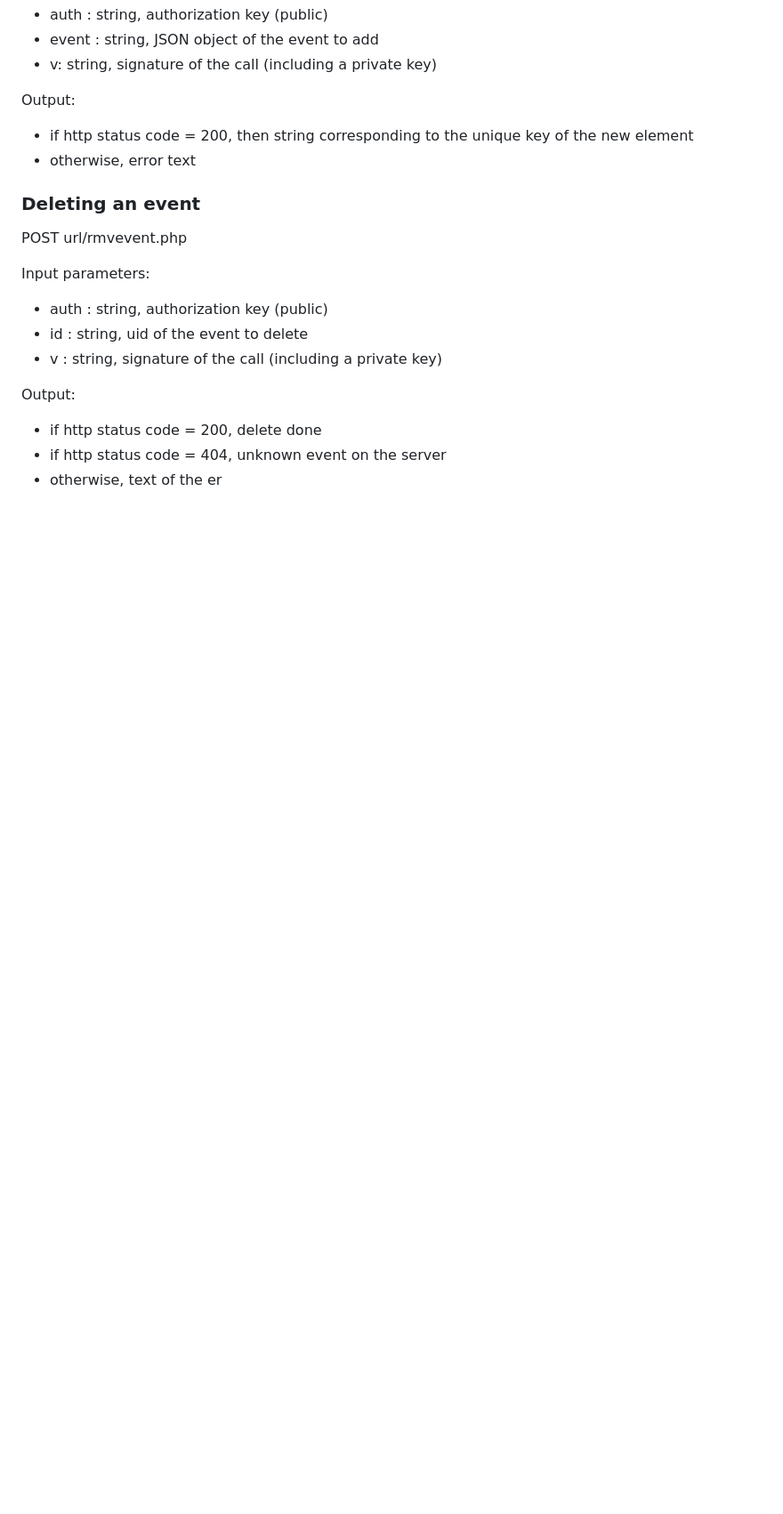
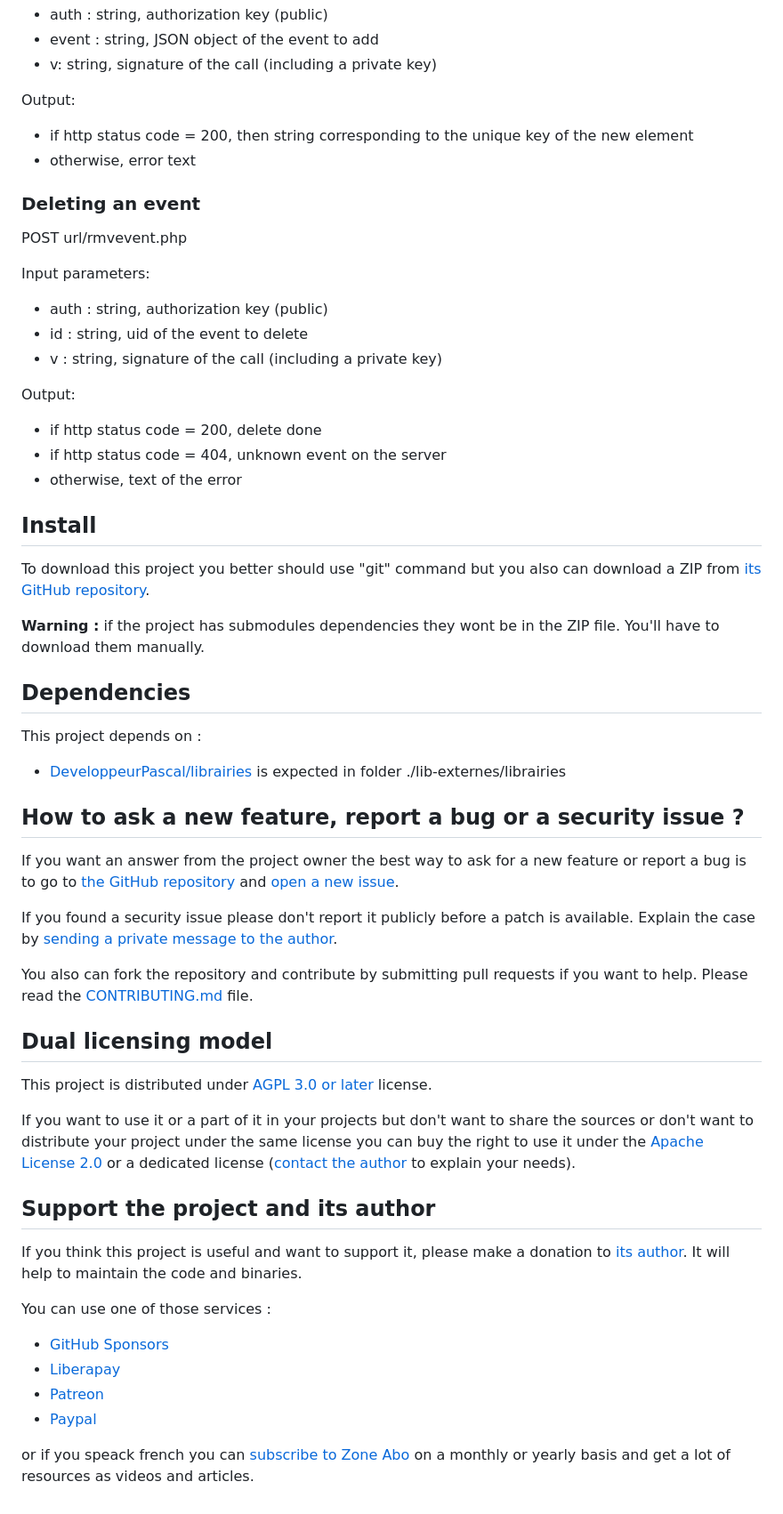
Before and after one commit to DeveloppeurPascal/Planning-API, a Markdown page: README.md, the part around one of its changes. Shown at 89% size. GitHub-like rendering; blank space fills up the shorter version.

```diff
--- a/README.md
+++ b/README.md
@@ -115,4 +117,43 @@ Input parameters:
 Output:
 * if http status code = 200, delete done
 * if http status code = 404, unknown event on the server
-* otherwise, text of the er
+* otherwise, text of the error
+
+## Install
+
+To download this project you better should use "git" command but you also can download a ZIP from [its GitHub repository](https://github.com/DeveloppeurPascal/Planning-API).
+
+**Warning :** if the project has submodules dependencies they wont be in the ZIP file. You'll have to download them manually.
+
+## Dependencies
+
+This project depends on :
+
+* [DeveloppeurPascal/librairies](https://github.com/DeveloppeurPascal/librairies) is expected in folder ./lib-externes/librairies
+
+## How to ask a new feature, report a bug or a security issue ?
+
+If you want an answer from the project owner the best way to ask for a new feature or report a bug is to go to [the GitHub repository](https://github.com/DeveloppeurPascal/Planning-API) and [open a new issue](https://github.com/DeveloppeurPascal/Planning-API/issues).
+
+If you found a security issue please don't report it publicly before a patch is available. Explain the case by [sending a private message to the author](https://developpeur-pascal.fr/nous-contacter.php).
+
+You also can fork the repository and contribute by submitting pull requests if you want to help. Please read the [CONTRIBUTING.md](CONTRIBUTING.md) file.
+
+## Dual licensing model
+
+This project is distributed under [AGPL 3.0 or later](https://choosealicense.com/licenses/agpl-3.0/) license.
+
+If you want to use it or a part of it in your projects but don't want to share the sources or don't want to distribute your project under the same license you can buy the right to use it under the [Apache License 2.0](https://choosealicense.com/licenses/apache-2.0/) or a dedicated license ([contact the author](https://developpeur-pascal.fr/nous-contacter.php) to explain your needs).
+
+## Support the project and its author
+
+If you think this project is useful and want to support it, please make a donation to [its author](https://github.com/DeveloppeurPascal). It will help to maintain the code and binaries.
+
+You can use one of those services :
+
+* [GitHub Sponsors](https://github.com/sponsors/DeveloppeurPascal)
+* [Liberapay](https://liberapay.com/PatrickPremartin)
+* [Patreon](https://www.patreon.com/patrickpremartin)
+* [Paypal](https://www.paypal.com/paypalme/patrickpremartin)
+
+or if you speack french you can [subscribe to Zone Abo](https://zone-abo.fr/nos-abonnements.php) on a monthly or yearly basis and get a lot of resources as videos and articles.
```
Also changed, not shown: other parts of README.md (+2 -0 lines), LISEZMOI.md (+41 -0 lines).
